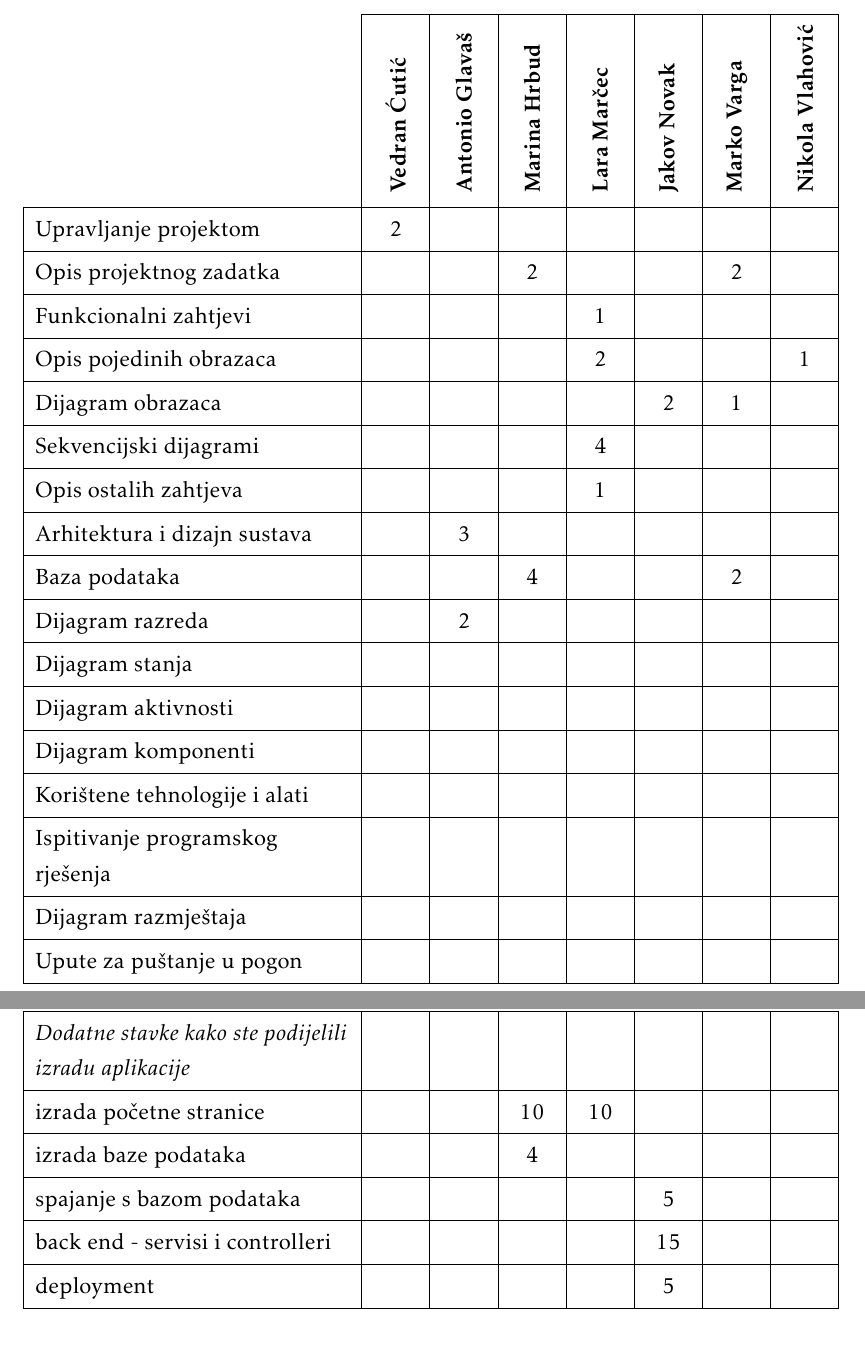
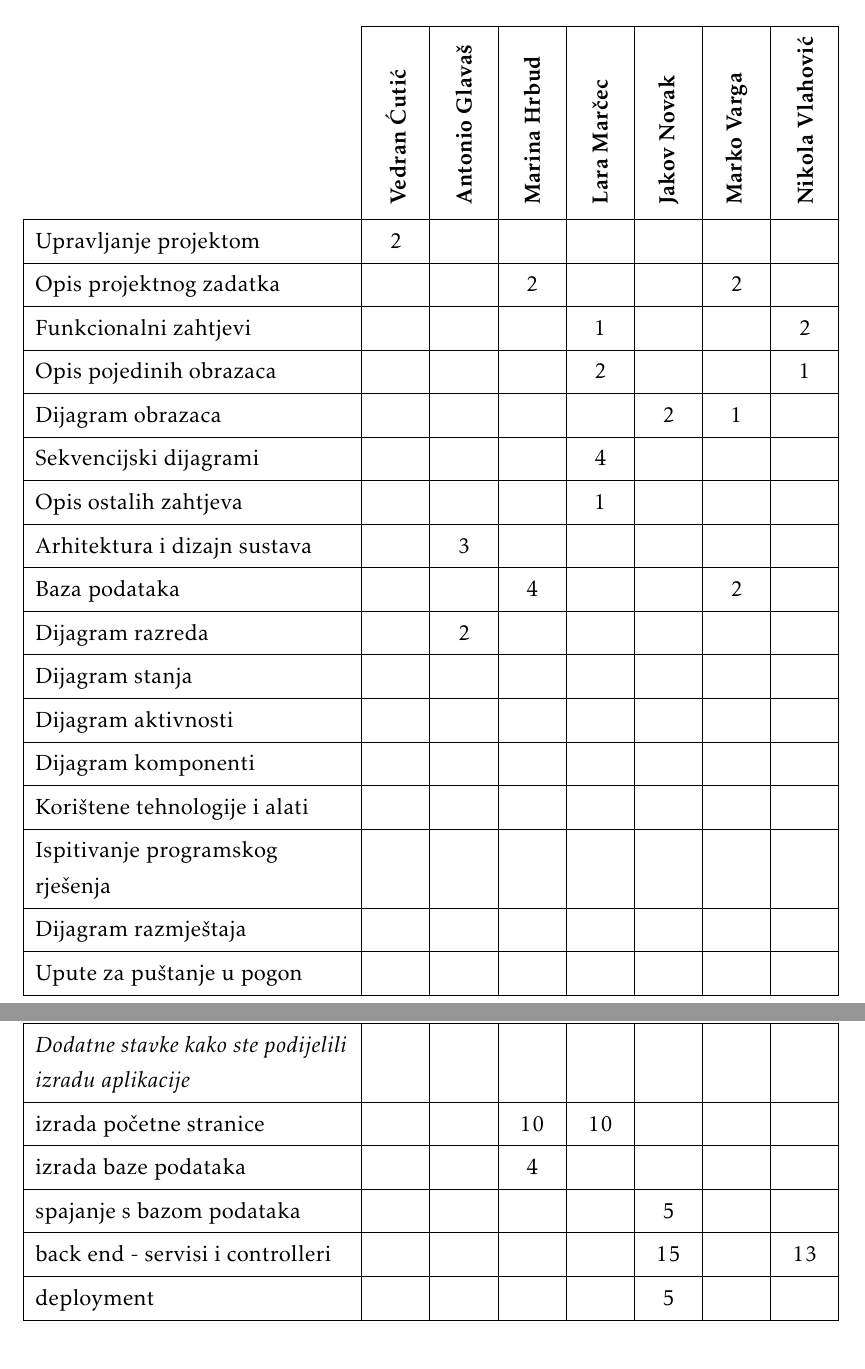
Before and after one commit to mh53837/Looney-Codes, a LaTeX document (Dokumentacija/PROGI_ProjektnaDokumentacija.tex, which reads Dokumentacija/Dodatak.tex): two parts of pages 45 and 46 of 46, joined at a grey line, cut so that both start at the same text. Compiled offline with pdfLaTeX.

Commit message:
dodani sati u tablicu

```diff
--- a/Dokumentacija/Dodatak.tex
+++ b/Dokumentacija/Dodatak.tex
@@ -97,7 +97,7 @@
 				Upravljanje projektom 		  & 2 &  &  &  &  & \\
 				Opis projektnog zadatka 	&  &  & 2 &  &  & 2 & \\
 
-				Funkcionalni zahtjevi       &  &  &  & 1 &  &  &  \\
+				Funkcionalni zahtjevi       &  &  &  & 1 &  &  & 2\\
 				Opis pojedinih obrazaca 	&  &  &  & 2 &  &  & 1\\
 				Dijagram obrazaca 			&  &  &  &  & 2 & 1 &  \\
 				Sekvencijski dijagrami 		&  &  &  & 4 &  &  &  \\
@@ -121,7 +121,7 @@
 				\text{izrada početne stranice} 			&  &  & 10 & 10 &  &  &  \\
 				\text{izrada baze podataka} 		 	&  &  & 4 &  &  & \\
 				\text{spajanje s bazom podataka} 		&  &  &  &  & 5 &  &  \\
-		        \text{back end - servisi i controlleri}	&  &  &  &  & 15 &  &  \\
+		        \text{back end - servisi i controlleri}	&  &  &  &  & 15 &  & 13\\
 		        \text{deployment}          				&  &  &  &  &  5 &  &\\
 			\end{longtblr}
 
```
Also changed, not shown: Dokumentacija/PROGI_ProjektnaDokumentacija.pdf.
